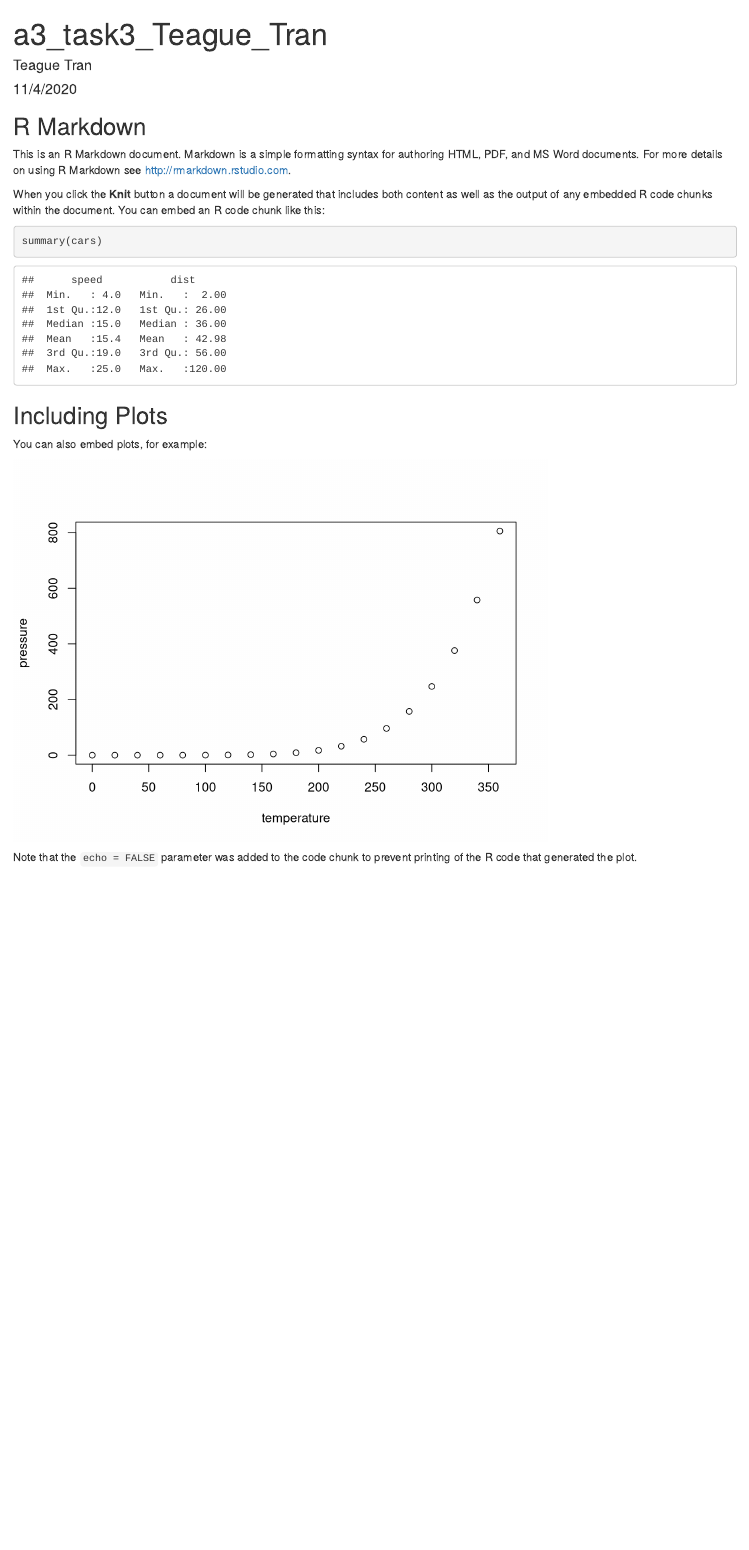
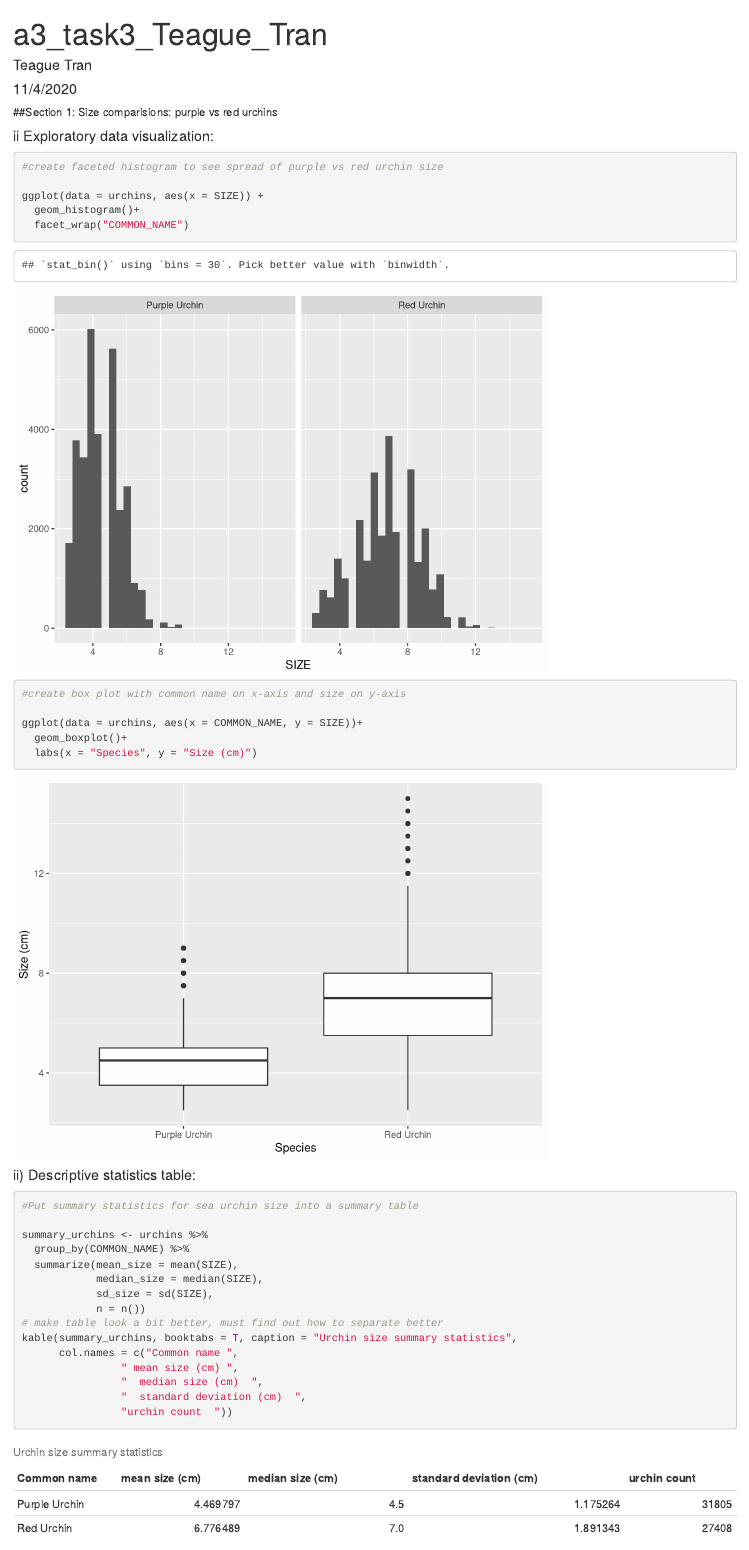
Before and after one commit to teaguetran/a3-task3-task4-tt, an R Markdown document (src/a3_task3_teague_tran.Rmd): the page in a window 1100 px wide, from its top. Rendered offline with R 4.5, knitr and Pandoc, with nearby package versions.

Commit message:
Finished assignment 3 task 3

````diff
--- a/src/a3_task3_teague_tran.Rmd
+++ b/src/a3_task3_teague_tran.Rmd
@@ -10,18 +14,40 @@ knitr::opts_chunk$set(echo = TRUE)
+#Read in the .csv file
+urchins <- read_csv(here("data", "urchins.csv"))
 ```
 
-## R Markdown
+##Section 1: Size comparisions: purple vs red urchins
 
-This is an R Markdown document. Markdown is a simple formatting syntax for authoring HTML, PDF, and MS Word documents. For more details on using R Markdown see <http://rmarkdown.rstudio.com>.
+#### ii Exploratory data visualization:
+```{r}
+#create faceted histogram to see spread of purple vs red urchin size
 
-When you click the **Knit** button a document will be generated that includes both content as well as the output of any embedded R code chunks within the document. You can embed an R code chunk like this:
+ggplot(data = urchins, aes(x = SIZE)) +
+  geom_histogram()+
+  facet_wrap("COMMON_NAME")
 
-```{r cars}
-summary(cars)
+#create box plot with common name on x-axis and size on y-axis
+
+ggplot(data = urchins, aes(x = COMMON_NAME, y = SIZE))+
+  geom_boxplot()+
+  labs(x = "Species", y = "Size (cm)")
+
 ```
 
-## Including Plots
+#### ii) Descriptive statistics table:
+```{r}
+#Put summary statistics for sea urchin size into a summary table
 
-You can also embed plots, for example:
+summary_urchins <- urchins %>%
+  group_by(COMMON_NAME) %>%
+  summarize(mean_size = mean(SIZE),
+            median_size = median(SIZE),
+            sd_size = sd(SIZE),
+            n = n())
+# make table look a bit better, must find out how to separate better
+kable(summary_urchins, booktabs = T, caption = "Urchin size summary statistics",
+      col.names = c("Common name ",
+                " mean size (cm) ",
+                "  median size (cm)  ",
+                "  standard deviation (cm)  ",
+                "urchin count  "))
 
-```{r pressure, echo=FALSE}
-plot(pressure)
@@ -28,3 +95,2 @@ plot(pressure)
 ```
 
-Note that the `echo = FALSE` parameter was added to the code chunk to prevent printing of the R code that generated the plot.
````
Also changed, not shown: src/a3_task3_teague_tran.html, src/a3_task3_teague_tran.Rmd (52 more changed lines).
